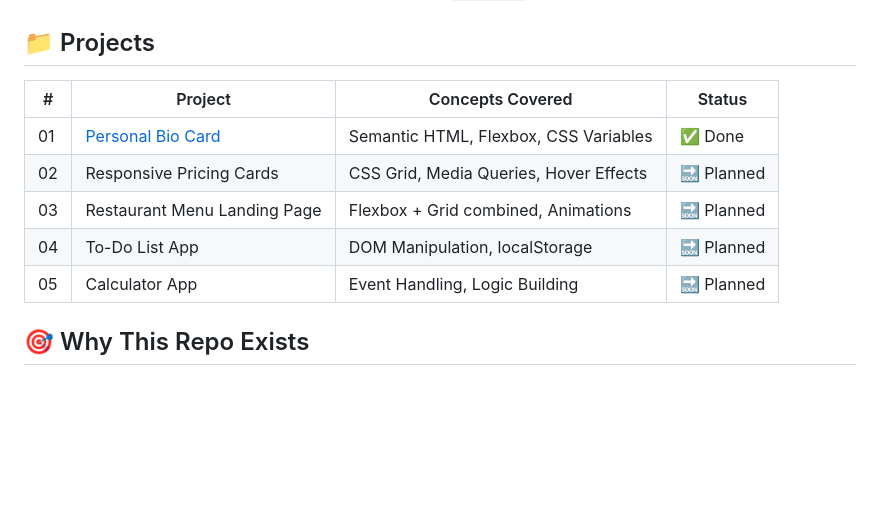
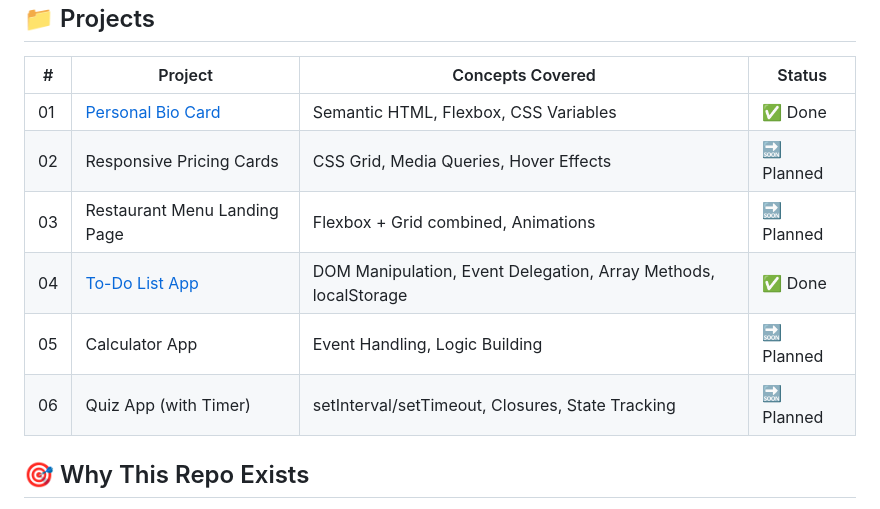
Before and after one commit to shimul1725/frontend-fundamentals, a Markdown page: README.md, the part around the change. Drawn GitHub-style; blank space fills up the shorter version.

Commit message:
Update project index: mark to-do app as done

```diff
--- a/README.md
+++ b/README.md
@@ -11,8 +11,9 @@ Each folder is a self-contained mini-project with its own `README.md`.
 | 01 | [Personal Bio Card](./personal-bio-card) | Semantic HTML, Flexbox, CSS Variables | ✅ Done |
 | 02 | Responsive Pricing Cards | CSS Grid, Media Queries, Hover Effects | 🔜 Planned |
 | 03 | Restaurant Menu Landing Page | Flexbox + Grid combined, Animations | 🔜 Planned |
-| 04 | To-Do List App | DOM Manipulation, localStorage | 🔜 Planned |
+| 04 | [To-Do List App](./todo-app) | DOM Manipulation, Event Delegation, Array Methods, localStorage | ✅ Done |
 | 05 | Calculator App | Event Handling, Logic Building | 🔜 Planned |
+| 06 | Quiz App (with Timer) | setInterval/setTimeout, Closures, State Tracking | 🔜 Planned |
 
 ## 🎯 Why This Repo Exists
 
```
Also changed, not shown: To-Do-List-App/README.md (added, +64 -0 lines), personal-bio-card/README.md (+1 -1 lines), To-Do-List-App/docs/banner.png (added), personal-bio-card/docs/banner.png (added), 3 other files.
